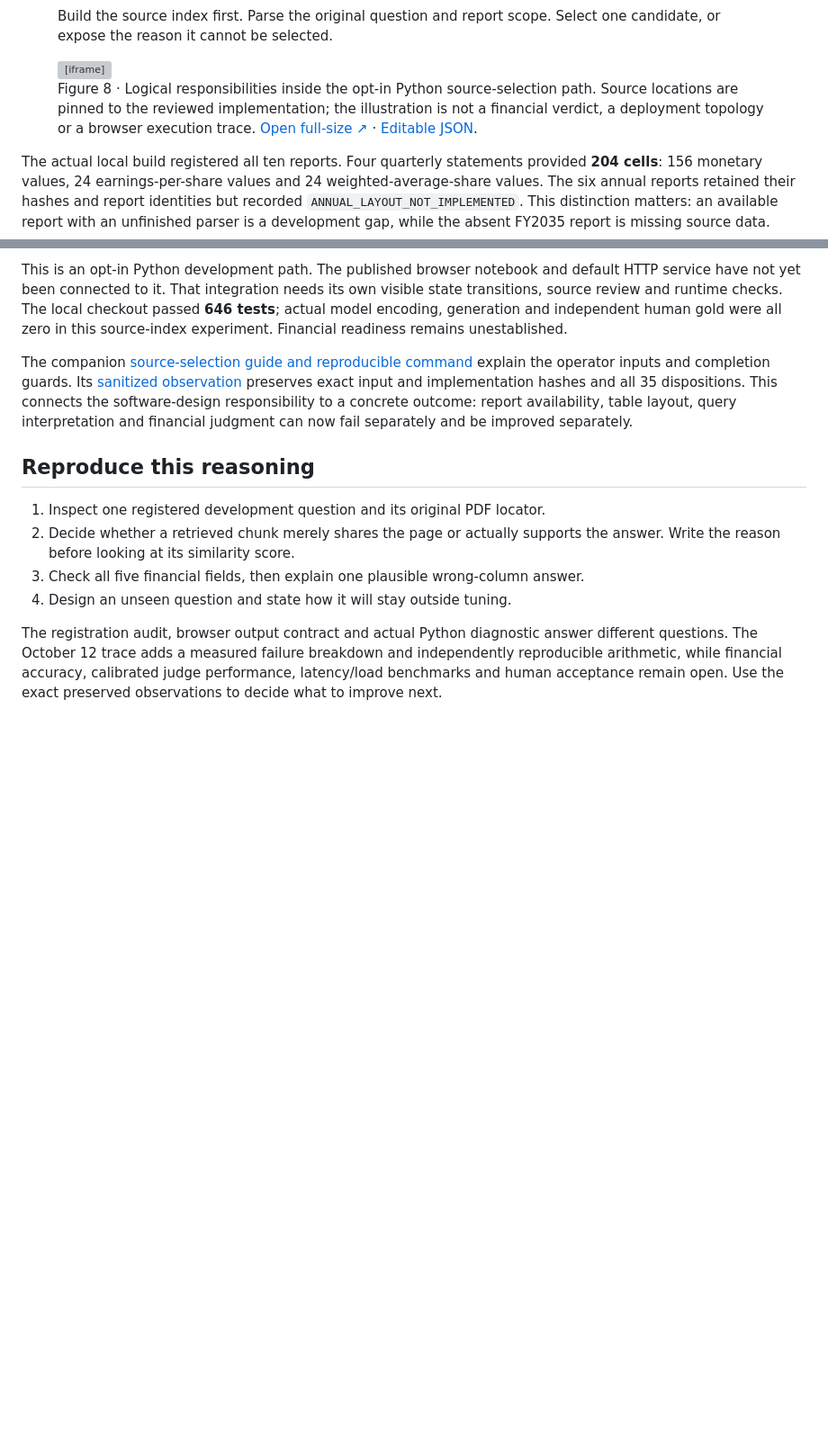
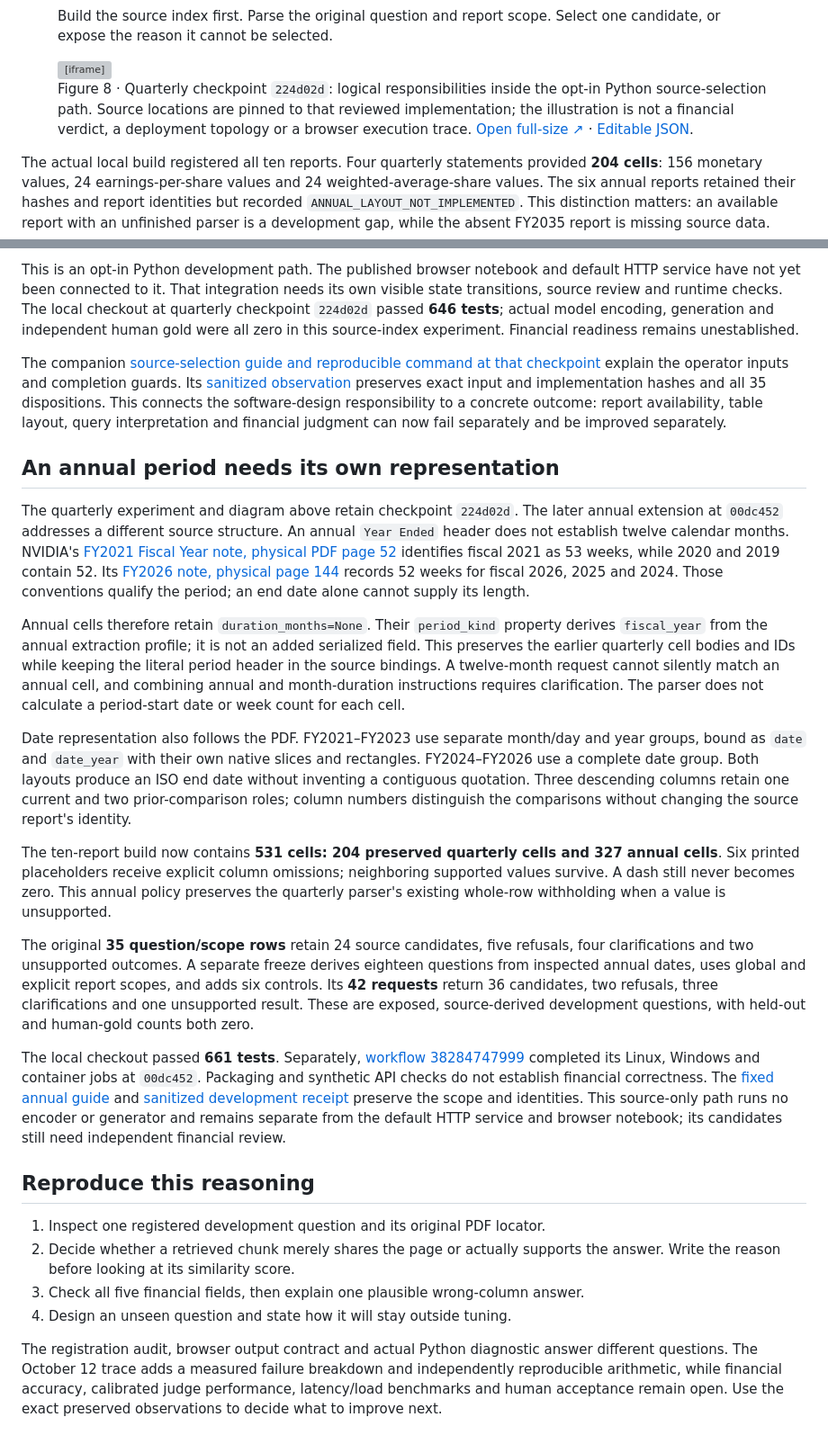
Before and after one commit to 1235357/1235357.github.io, a Markdown page: articles/06-evaluation-labels-before-scores.md, 2 parts joined by grey strips. Shown at 90% size. Drawn GitHub-style; blank space fills up the shorter version; grey boxes are pictures that could not be loaded.

Commit message:
docs(journal): explain annual periods and source preservation

```diff
--- a/articles/06-evaluation-labels-before-scores.md
+++ b/articles/06-evaluation-labels-before-scores.md
@@ -362,7 +362,7 @@ not turn a literal field match into a cosine score.
 <figure class="architecture-figure" id="quarterly-source-selection" aria-label="Source-only quarterly income-statement index and literal query selection">
 <div class="figure-heading"><span class="figure-status">08 / SOURCE-PINNED PYTHON PATH · DEVELOPMENT CANDIDATES</span><h3>A value travels with its row and column.</h3><p>Build the source index first. Parse the original question and report scope. Select one candidate, or expose the reason it cannot be selected.</p></div>
 <iframe src="figures/structured-income-selection.archify.html?theme=dark" title="Quarterly source index and literal selection architecture" loading="lazy"></iframe>
-<figcaption>Figure 8 · Logical responsibilities inside the opt-in Python source-selection path. Source locations are pinned to the reviewed implementation; the illustration is not a financial verdict, a deployment topology or a browser execution trace. <a href="figures/structured-income-selection.archify.html?theme=dark">Open full-size ↗</a> · <a href="figures/structured-income-selection.archify.json">Editable JSON</a>.</figcaption>
+<figcaption>Figure 8 · Quarterly checkpoint <code>224d02d</code>: logical responsibilities inside the opt-in Python source-selection path. Source locations are pinned to that reviewed implementation; the illustration is not a financial verdict, a deployment topology or a browser execution trace. <a href="figures/structured-income-selection.archify.html?theme=dark">Open full-size ↗</a> · <a href="figures/structured-income-selection.archify.json">Editable JSON</a>.</figcaption>
 </figure>
 
 The actual local build registered all ten reports. Four quarterly statements
@@ -403,9 +403,9 @@ adapter must make “Basic” earnings per share distinct from “Basic” share
 This is an opt-in Python development path. The published browser notebook and
 default HTTP service have not yet been connected to it. That integration needs
 its own visible state transitions, source review and runtime checks. The local
-checkout passed **646 tests**; actual model encoding, generation and independent
+checkout at quarterly checkpoint `224d02d` passed **646 tests**; actual model encoding, generation and independent
 human gold were all zero in this source-index experiment. Financial readiness
 remains unestablished.
 
-The companion [source-selection guide and reproducible command](https://github.com/1235357/nvidia-financial-rag/blob/main/docs/structured-income-selection.md)
+The companion [source-selection guide and reproducible command at that checkpoint](https://github.com/1235357/nvidia-financial-rag/blob/224d02d912152b6e1c66d3e0ee6b211790913c5e/docs/structured-income-selection.md)
 explain the operator inputs and completion guards. Its
@@ -414,6 +414,56 @@ preserves exact input and implementation hashes and all 35 dispositions. This
 connects the software-design responsibility to a concrete outcome: report
 availability, table layout, query interpretation and financial judgment can
 now fail separately and be improved separately.
+
+## An annual period needs its own representation
+
+The quarterly experiment and diagram above retain checkpoint `224d02d`. The
+later annual extension at `00dc452` addresses a different source structure.
+An annual `Year Ended` header does not establish twelve calendar months.
+NVIDIA's [FY2021 Fiscal Year note, physical PDF page 52](https://s201.q4cdn.com/141608511/files/doc_financials/2021/q4/0ec16816-55e2-4812-8f77-75cab5909247.pdf#page=52)
+identifies fiscal 2021 as 53 weeks, while 2020 and 2019 contain 52. Its
+[FY2026 note, physical page 144](https://s201.q4cdn.com/141608511/files/doc_financials/2026/ar/2026-Annual-Report-Web.pdf#page=144)
+records 52 weeks for fiscal 2026, 2025 and 2024. Those conventions qualify the
+period; an end date alone cannot supply its length.
+
+Annual cells therefore retain `duration_months=None`. Their `period_kind`
+property derives `fiscal_year` from the annual extraction profile; it is not
+an added serialized field. This preserves the earlier quarterly cell bodies
+and IDs while keeping the literal period header in the source bindings.
+A twelve-month request cannot silently match an annual cell, and combining
+annual and month-duration instructions requires clarification. The parser
+does not calculate a period-start date or week count for each cell.
+
+Date representation also follows the PDF. FY2021–FY2023 use separate month/day
+and year groups, bound as `date` and `date_year` with their own native slices
+and rectangles. FY2024–FY2026 use a complete date group. Both layouts produce
+an ISO end date without inventing a contiguous quotation. Three descending
+columns retain one current and two prior-comparison roles; column numbers
+distinguish the comparisons without changing the source report's identity.
+
+The ten-report build now contains **531 cells: 204 preserved quarterly cells
+and 327 annual cells**. Six printed placeholders receive explicit column
+omissions; neighboring supported values survive. A dash still never becomes
+zero. This annual policy preserves the quarterly parser's existing whole-row
+withholding when a value is unsupported.
+
+The original **35 question/scope rows** retain 24 source candidates, five
+refusals, four clarifications and two unsupported outcomes. A separate freeze
+derives eighteen questions from inspected annual dates, uses global and
+explicit report scopes, and adds six controls. Its **42 requests** return
+36 candidates, two refusals, three clarifications and one unsupported result.
+These are exposed, source-derived development questions, with held-out and
+human-gold counts both zero.
+
+The local checkout passed **661 tests**. Separately,
+[workflow 38284747999](https://github.com/1235357/nvidia-financial-rag/actions/runs/38284747999)
+completed its Linux, Windows and container jobs at `00dc452`. Packaging and
+synthetic API checks do not establish financial correctness. The
+[fixed annual guide](https://github.com/1235357/nvidia-financial-rag/blob/00dc45211f4703e49a53a6e9635d195ff69a0b0a/docs/annual-income-selection.md)
+and [sanitized development receipt](https://github.com/1235357/nvidia-financial-rag/blob/00dc45211f4703e49a53a6e9635d195ff69a0b0a/docs/acceptance/annual-income-development-20261012.json)
+preserve the scope and identities. This source-only path runs no encoder or
+generator and remains separate from the default HTTP service and browser
+notebook; its candidates still need independent financial review.
 
 ## Reproduce this reasoning
 
```
Also changed, not shown: other parts of articles/06-evaluation-labels-before-scores.md (+1 -1 lines).
